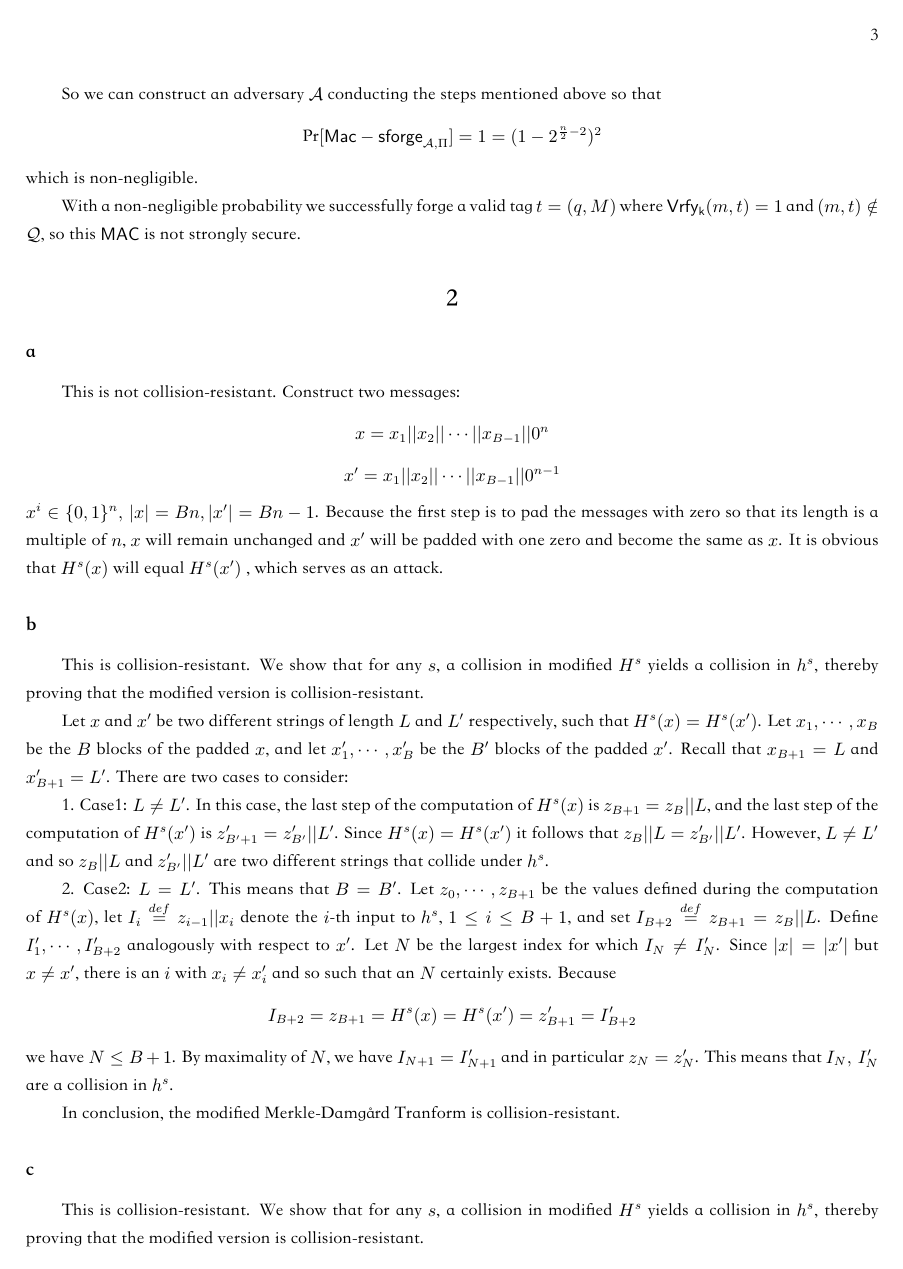
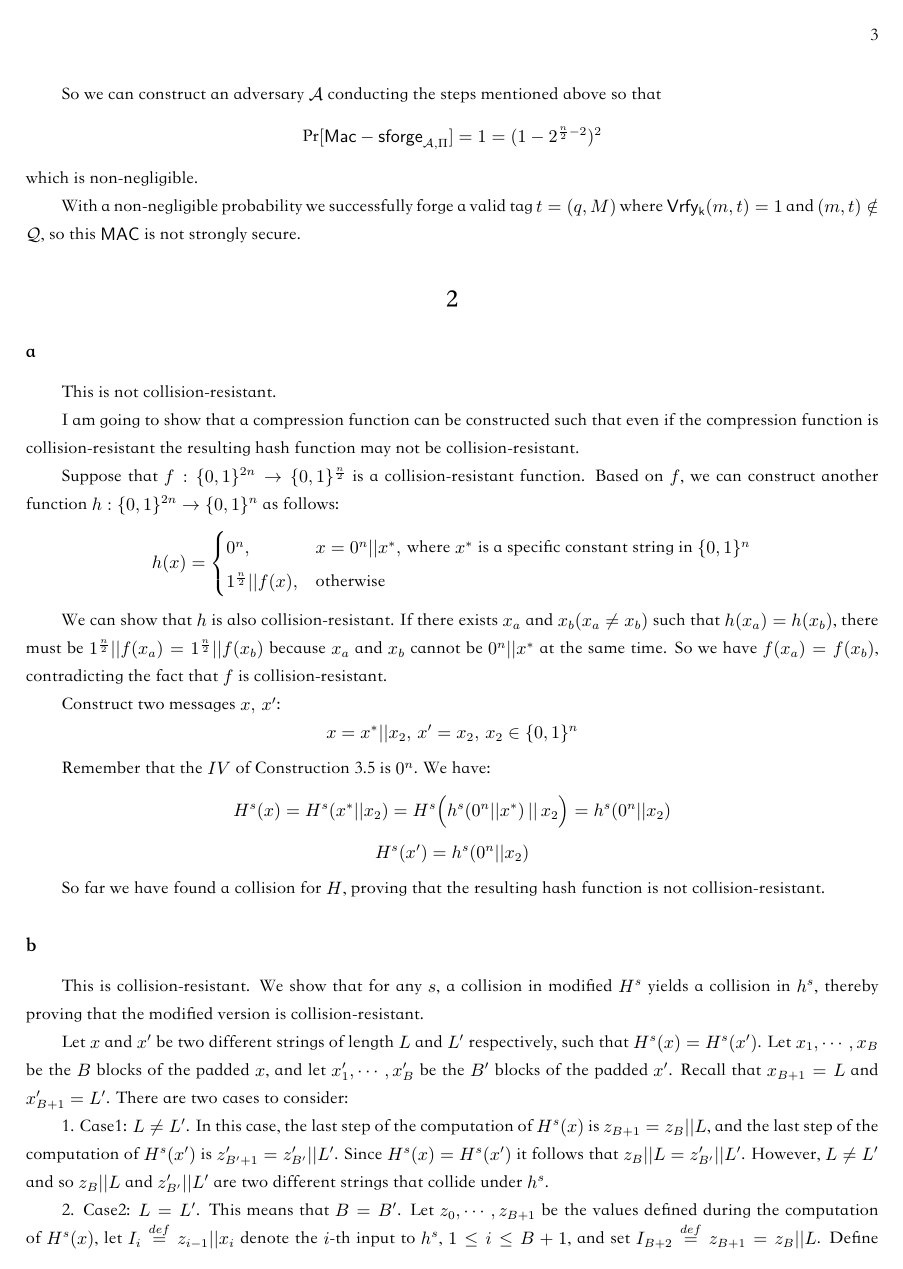
Before and after one commit to GiantSeaweed/Cryptograph, a LaTeX problem sheet (hw3/hw3.tex): page 3 of 5. The pictures show the PDF file hw3/hw3.pdf that the author committed with the source.

Commit message:
Finish hw3

```diff
--- a/hw3/hw3.tex
+++ b/hw3/hw3.tex
@@ -43,9 +43,9 @@ By concatenating the former half of $\mc{O}(m_b)$ with the latter half of $\mc{O
 
 \subsection*{c}
 No. Given $m=m_1||m_2||m_3||\cdots||m_\ell$, we can construct the following three messages:
-\[m_A=m_1||m_2||m_2||\cdots||m_\ell\]
-\[m_B=m_2||m_2||m_2||\cdots||m_\ell\]
-\[m_C=m_2||m_2||m_3||\cdots||m_\ell\]
+\[m_A=m_1||m_2||m_2||m_4||m_5||\cdots||m_\ell\]
+\[m_B=m_2||m_2||m_2||m_4||m_5||\cdots||m_\ell\]
+\[m_C=m_2||m_2||m_3||m_4||m_5||\cdots||m_\ell\]
 
 Then we query the oracle with these three new messages and produce a tag $t$ by
 XOR the three responses.
@@ -62,8 +62,8 @@ XOR the three responses.
 So we successfully forge a valid tag $t$ where $\ms{Vrfy_k}(m,t)=1$ and $(m,t)\notin \mc{Q}$.
 
 \subsection*{d}
-No. Given $m=m_1||m_2||m_3||\cdots||m_\ell$, we can first construct the following messages:
-\[ m_A=m_1||m_2||m_2||\cdots||m_\ell \]
+No. Given $m=m_1||m_2||m_3||m_4||m_5||\cdots||m_\ell$, we can first construct the following messages:
+\[ m_A=m_1||m_2||m_2||m_4||m_5||\cdots||m_\ell \]
 
 Then we query the oracle with $m_A$ and get the response:
 \begin{alignat*}{2}
@@ -121,13 +121,34 @@ so this $\ms{MAC}$ is not strongly secure.
 \section*{2}
 \subsection*{a}
 This is not collision-resistant.
-Construct two messages:
-\[x=x_1||x_2||\cdots||x_{B-1}||0^n\]
-\[x'=x_1||x_2||\cdots||x_{B-1}||0^{n-1}\]
-$x^i \in \{0,1\}^{n},\,|x|=Bn,|x'|=Bn-1$. Because the first step is to pad the messages
-with zero so that its length is a multiple of $n$, $x$ will remain unchanged and $x'$ will be padded with one zero
-and become the same as $x$. It is obvious that $H^s(x)$ will equal $H^s(x')$ ,
-which serves as an attack.
+
+I am going to show that a compression function can be constructed such that even if
+the compression function is collision-resistant the resulting hash function may not be collision-resistant.
+
+Suppose that $f:\{0,1\}^{2n}\rightarrow\{0,1\}^{\frac{n}{2}}$ is a collision-resistant function.
+ Based on $f$, we can construct another function $h:\{0,1\}^{2n}\rightarrow\{0,1\}^{n}$ as follows:
+ \begin{equation*}
+h(x)=
+ \begin{cases}
+     0^n, & x = 0^n || x^*,\,\mbox{where }x^*\mbox{ is a specific constant string in }\{0,1\}^{n} \\
+     1^{\frac{n}{2}}||f(x), & \mbox{otherwise}
+ \end{cases}
+\end{equation*}
+
+We can show that $h$ is also collision-resistant. If there exists $x_a$ and $x_b(x_a\ne x_b)$ such that $h(x_a)=h(x_b)$,
+there must be $1^{\frac{n}{2}}||f(x_a) =1^{\frac{n}{2}}||f(x_b)$ because $x_a$ and $x_b$ cannot be $0^n || x^*$ at the same time.
+So we have $f(x_a)=f(x_b)$, contradicting the fact that $f$ is collision-resistant.
+
+Construct two messages $x,\, x'$:
+\[x=x^*||x_2,\, x'=x_2,\, x_2 \in \{0,1\}^{n}\]
+
+Remember that the $IV$ of Construction 3.5 is $0^n$. We have:
+\[H^s(x) = H^s(x^*||x_2) =  H^s\Big(h^s(0^n||x^*)\, ||\, x_2\Big) =  h^s(0^n||x_2) \]
+\[H^s(x') = h^s(0^n||x_2)\]
+
+So far we have found a collision for $H$, proving that the resulting hash function is
+not collision-resistant.
+
 
 \subsection*{b}
 This is collision-resistant.
@@ -188 +207,3 @@ Let $x_2$ be an $n$-bit encoding of the integer $n$.
 
+I am going to show that a compression function can be constructed such that even if
+the compression function is collision-resistant the resulting hash function may not be collision-resistant.
@@ -190,3 +210,11 @@ Suppose $h^s(x1||z_0)=z_1$, and construct the message $x' = z_1, z_0'=|x'|=n$.
 
-\[ H^s(x')=h^s(x'||z_0')\overset{*}{=}h^s(x'||x_2)=h^s(z_1||x_2)=H^s(x)\]
+Suppose that $f:\{0,1\}^{2n}\rightarrow\{0,1\}^{\frac{n}{2}}$ is a collision-resistant function.
+ Based on $f$, we can construct another function $h:\{0,1\}^{2n}\rightarrow\{0,1\}^{n}$ as follows:
+ \begin{equation*}
+h(x)=
+ \begin{cases}
+     <L_0>, & x = <L_0+n> ||\, x^*,\,\mbox{where }x^*\mbox{ is a specific constant string in }\{0,1\}^{n} \\
+     < \ell \oplus 1^{\frac{n}{2}}>||f(x), & \mbox{otherwise, where } \ell \in \{0,1\}^{\frac{n}{2}} \mbox{ is the former half of }<L_0>
+ \end{cases}
+\end{equation*}
 
@@ -194,6 +223,13 @@ Suppose $h^s(x1||z_0)=z_1$, and construct the message $x' = z_1, z_0'=|x'|=n$.
 
+We can show that $h$ is also collision-resistant. If there exists $x_a$ and $x_b(x_a\ne x_b)$ such that $h(x_a)=h(x_b)$,
+there must be $< \ell \oplus 1^{\frac{n}{2}}>||f(x_a) = < \ell \oplus 1^{\frac{n}{2}}>||f(x_b)$ because $x_a$ and $x_b$ cannot be $<L_0+n> || x^*$ at the same time.
+So we have $f(x_a)=f(x_b)$, contradicting the fact that $f$ is collision-resistant.
 
- $h^s(x1||z_0)=z_1$, and suppose that $z_1$ is an $n$-bit encoding of the integer $\ell_1$.
+Construct two messages $x,\, x'$, where $|x|=L_0+n=Bn+n,\,|x'|=L_0=Bn$:
+\[x=x^*||x_1||x_2||\cdots||x_{B}\]
+\[x'=x_1||x_2||\cdots||x_{B}\]
 
- If $\ell_1\ne 0 $, we can construct a second message $x',\,|x'|=\ell_1$. It is obvious that $H^s(x_1||x')=H^s(x')$.
+Remember that the $IV$ here is the length of the input. We have:
+\[H^s(x) = H^s(x^*||x_1||x_2||\cdots||x_{B}) =  H^s\Big(h^s(<L_0+n>||x^*)\, ||x_1|| x_2||\cdots||x_{B}\Big) =  H^s\Big(h^s(<L_0>||x_1)\,||x_2||\cdots||x_{B}\Big) \]
+\[H^s(x') = H^s(x_1||x_2||\cdots||x_{B}) = H^s\Big(h^s(<L_0>||x_1)\,||x_2||\cdots||x_{B}\Big)\]
 
@@ -203,4 +236,6 @@ Suppose $h^s(x1||z_0)=z_1$, and construct the message $x' = z_1, z_0'=|x'|=n$.
- we can construct a message $x'',\,|x''|=\ell_2$. It is obvious that $H^s(x_1||x_2||x'')=H^s(x'')$.
+So far we have found a collision for $H$, proving that the resulting hash function is
+not collision-resistant.
+
 
 \section*{Additional 3.26}
 Define $\Pi=(Gen,H),\,\Pi_1=(Gen_1,H_1),\,\Pi_2=(Gen_2,H_2)$.
```
Also changed, not shown: hw3/SHA1Coll/src/result.txt (added, +9 -0 lines), hw3/hw3.pdf, hw3/hw3.tex (15 more changed lines), 8 other files.
